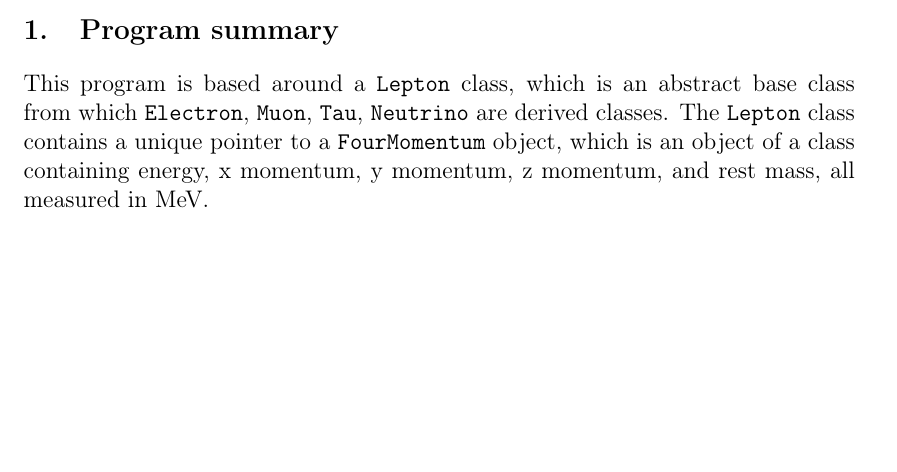
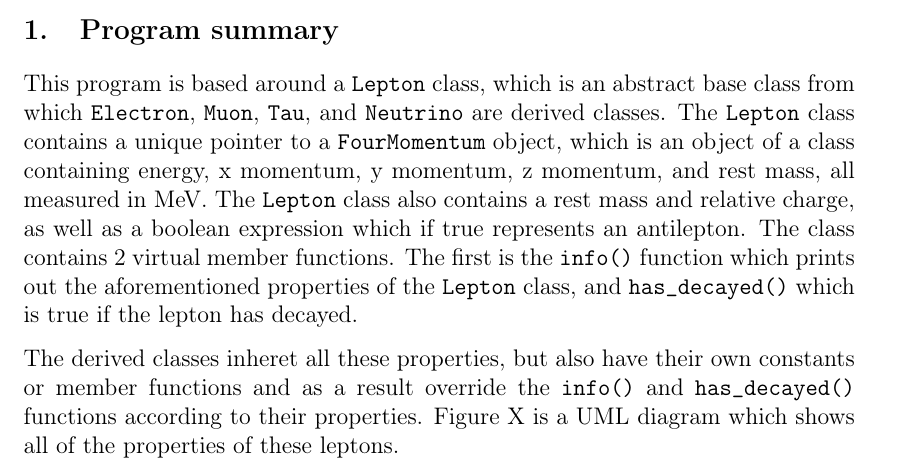
Before and after one commit to kubapk/cpp-uom-assignment-5-kubapk-1, a LaTeX problem sheet (Assignment 5 Report.tex): part of page 2 of 3, cut so that both start at the same text, the shorter picture padded with empty space. Compiled offline with pdfLaTeX.

Commit message:
Added intro to report

```diff
--- a/Assignment 5 Report.tex
+++ b/Assignment 5 Report.tex
@@ -113,7 +113,11 @@ Note to markers: For version history please see the README file for different br
 \vspace{5pt}
 
 \section{Program summary}
-This program is based around a \verb|Lepton| class, which is an abstract base class from which \verb|Electron|, \verb|Muon|, \verb|Tau|, \verb|Neutrino| are derived classes. The \verb|Lepton| class contains a unique pointer to a \verb|FourMomentum| object, which is an object of a class containing energy, x momentum, y momentum, z momentum, and rest mass, all measured in MeV.
+This program is based around a \verb|Lepton| class, which is an abstract base class from which \verb|Electron|, \verb|Muon|, \verb|Tau|, and \verb|Neutrino| are derived classes. The \verb|Lepton| class contains a unique pointer to a \verb|FourMomentum| object, which is an object of a class containing energy, x momentum, y momentum, z momentum, and rest mass, all measured in MeV. The \verb|Lepton| class also contains a rest mass and relative charge, as well as a boolean expression which if true represents an antilepton. The class contains 2 virtual member functions. The first is the \verb|info()| function which prints out the aforementioned properties of the \verb|Lepton| class, and \verb|has_decayed()| which is true if the lepton has decayed.
+
+The derived classes inheret all these properties, but also have their own constants or member functions and as a result override the \verb|info()| and \verb|has_decayed()| functions according to their properties. Figure X is a UML diagram which shows all of the properties of these leptons.
+
+
 
 
 \newpage
```
Also changed, not shown: Assignment 5 Report.pdf.
